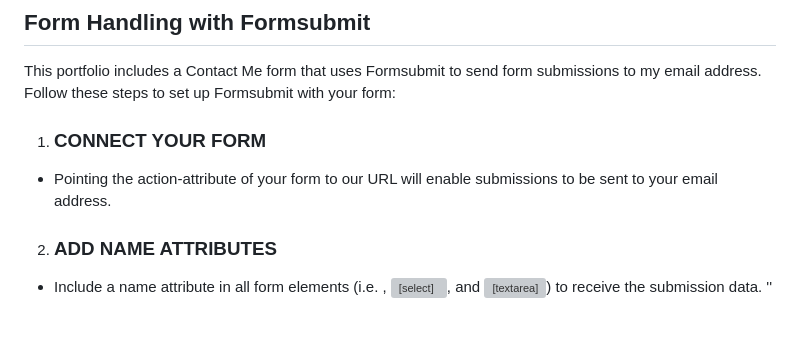
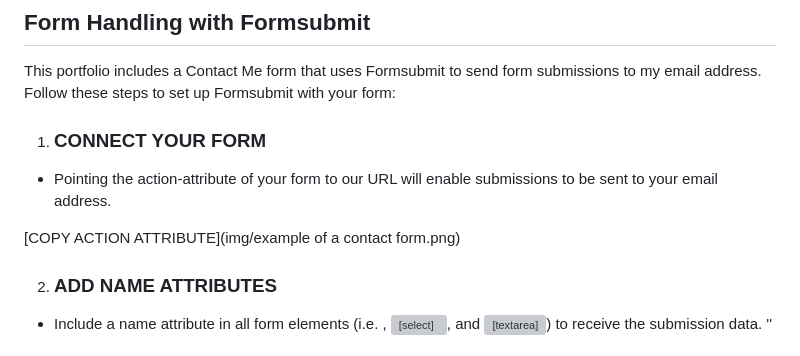
Before and after one commit to denis7071/My-Portfolio, a Markdown page: README.md, the part around the change. Drawn GitHub-style; blank space fills up the shorter version; grey boxes are pictures that could not be loaded.

```diff
--- a/README.md
+++ b/README.md
@@ -57,7 +57,7 @@ This portfolio includes a Contact Me form that uses Formsubmit to send form subm
 
 - Pointing the action-attribute of your form to our URL will enable submissions to be sent to your email address.
 
-<form action="https://formsubmit.co/your@email.com" method="POST" />
+[COPY ACTION ATTRIBUTE](img/example of a contact form.png)
 
 2. ### ADD NAME ATTRIBUTES
 
```
